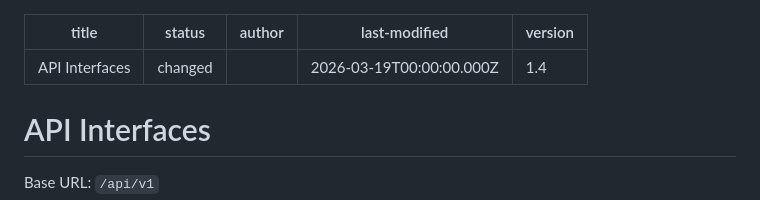
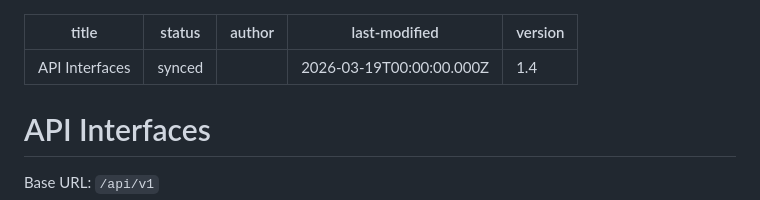
Before and after one commit to applica-software-guru/sdd-flow, a Markdown page: system/interfaces.md, the part around the change. Rendered like a GitHub page.

```diff
--- a/system/interfaces.md
+++ b/system/interfaces.md
@@ -1,6 +1,6 @@
 ---
 title: "API Interfaces"
-status: changed
+status: synced
 author: ""
 last-modified: "2026-03-19T00:00:00.000Z"
 version: "1.4"
```
Also changed, not shown: change-requests/CR-013-project-context-navigation-clarity.md (added, +75 -0 lines), system/entities.md (+1 -1 lines).
